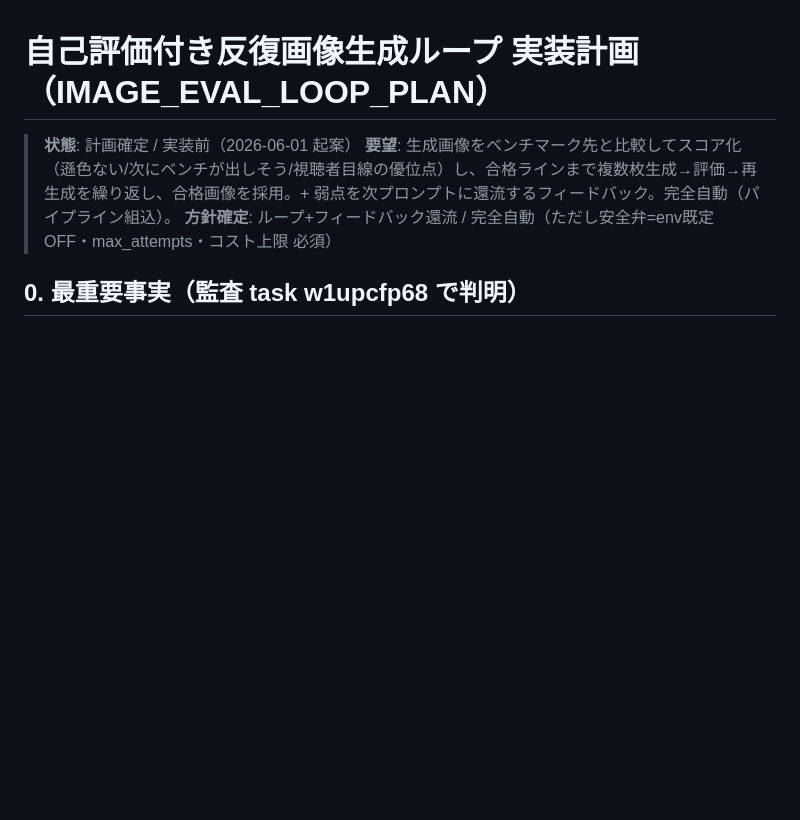
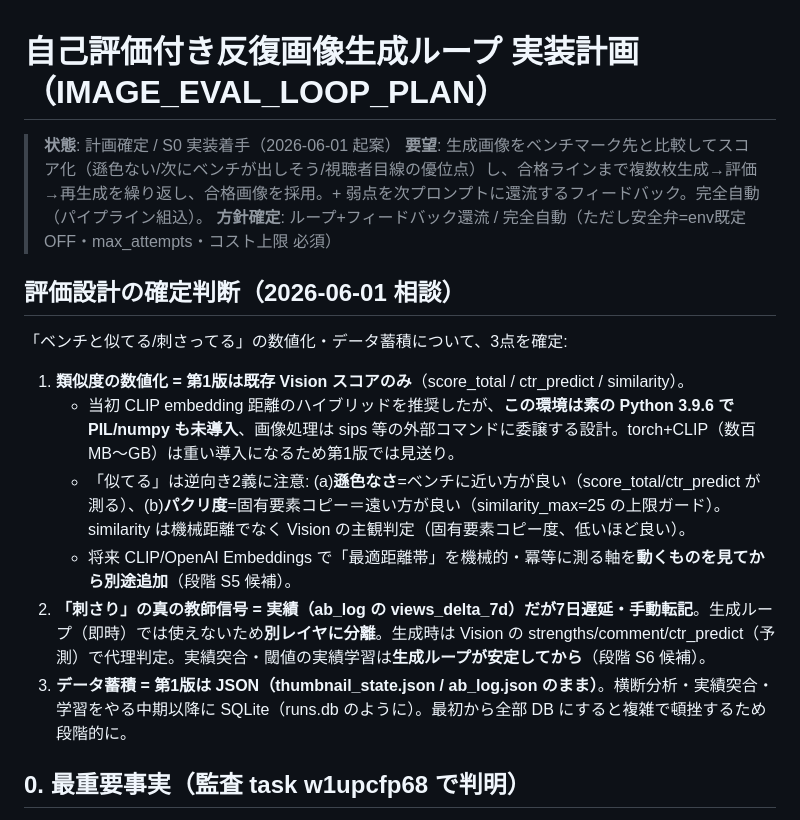
Before and after one commit to caruxx/automation-studio, a Markdown page: IMAGE_EVAL_LOOP_PLAN.md, the part around the change. Drawn GitHub-style; blank space fills up the shorter version.

Commit message:
docs(eval-loop): 評価設計の確定判断を追記（第1版Visionのみ・実績別レイヤ・JSON蓄積）
相談で3点確定: ①類似度=第1版は既存Visionスコアのみ(環境が素のPython3.9でPIL/numpy未導入、
CLIP/torchは重いため見送り。CLIP/Embeddingは動くものを見てから別途) ②刺さりの真の教師信号=
ab_log実績だが7日遅延のため別レイヤ分離、生成時はVision代理判定 ③蓄積=第1版JSON、学習期にSQLite。
S0実装着手。

Co-Authored-By: Claude Opus 4.8 (1M context) <noreply@anthropic.com>

```diff
--- a/IMAGE_EVAL_LOOP_PLAN.md
+++ b/IMAGE_EVAL_LOOP_PLAN.md
@@ -1,8 +1,19 @@
 # 自己評価付き反復画像生成ループ 実装計画（IMAGE_EVAL_LOOP_PLAN）
 
-> **状態**: 計画確定 / 実装前（2026-06-01 起案）
+> **状態**: 計画確定 / S0 実装着手（2026-06-01 起案）
 > **要望**: 生成画像をベンチマーク先と比較してスコア化（遜色ない/次にベンチが出しそう/視聴者目線の優位点）し、合格ラインまで複数枚生成→評価→再生成を繰り返し、合格画像を採用。+ 弱点を次プロンプトに還流するフィードバック。完全自動（パイプライン組込）。
 > **方針確定**: ループ+フィードバック還流 / 完全自動（ただし安全弁=env既定OFF・max_attempts・コスト上限 必須）
+
+## 評価設計の確定判断（2026-06-01 相談）
+
+「ベンチと似てる/刺さってる」の数値化・データ蓄積について、3点を確定:
+
+1. **類似度の数値化 = 第1版は既存 Vision スコアのみ**（score_total / ctr_predict / similarity）。
+   - 当初 CLIP embedding 距離のハイブリッドを推奨したが、**この環境は素の Python 3.9.6 で PIL/numpy も未導入**、画像処理は sips 等の外部コマンドに委譲する設計。torch+CLIP（数百MB〜GB）は重い導入になるため第1版では見送り。
+   - 「似てる」は逆向き2義に注意: (a)**遜色なさ**=ベンチに近い方が良い（score_total/ctr_predict が測る）、(b)**パクリ度**=固有要素コピー＝遠い方が良い（similarity_max=25 の上限ガード）。similarity は機械距離でなく Vision の主観判定（固有要素コピー度、低いほど良い）。
+   - 将来 CLIP/OpenAI Embeddings で「最適距離帯」を機械的・冪等に測る軸を**動くものを見てから別途追加**（段階 S5 候補）。
+2. **「刺さり」の真の教師信号 = 実績（ab_log の views_delta_7d）だが7日遅延・手動転記**。生成ループ（即時）では使えないため**別レイヤに分離**。生成時は Vision の strengths/comment/ctr_predict（予測）で代理判定。実績突合・閾値の実績学習は**生成ループが安定してから**（段階 S6 候補）。
+3. **データ蓄積 = 第1版は JSON（thumbnail_state.json / ab_log.json のまま）**。横断分析・実績突合・学習をやる中期以降に SQLite（runs.db のように）。最初から全部 DB にすると複雑で頓挫するため段階的に。
 
 ## 0. 最重要事実（監査 task w1upcfp68 で判明）
 
```
